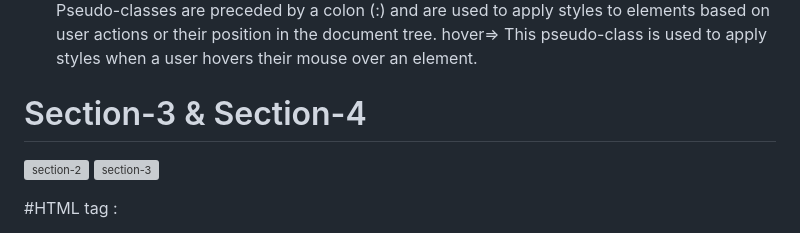
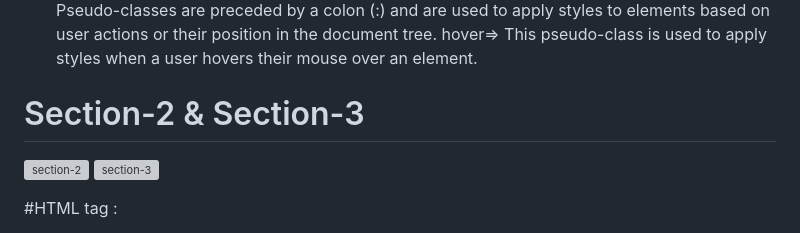
Before and after one commit to mansi2020/css-assign4_hw, a Markdown page: README.md, the part around the change. GitHub-like rendering; grey boxes are pictures that could not be loaded.

```diff
--- a/README.md
+++ b/README.md
@@ -73,7 +73,7 @@ flex items within the flex container.
 Pseudo-classes are preceded by a colon (:) and are used to apply styles to elements based on user actions or their position in the document tree.
 hover=> This pseudo-class is used to apply styles when a user hovers their mouse over an element.
 
-# Section-3 & Section-4
+# Section-2 & Section-3
 ![section-2](https://github.com/mansi2020/css-assign4_hw/assets/57188328/0d02866d-8483-429f-b375-4affc9df085c)
 ![section-3](https://github.com/mansi2020/css-assign4_hw/assets/57188328/5b34b57f-4d57-4496-bd1a-86592852e7d9)
 
```
